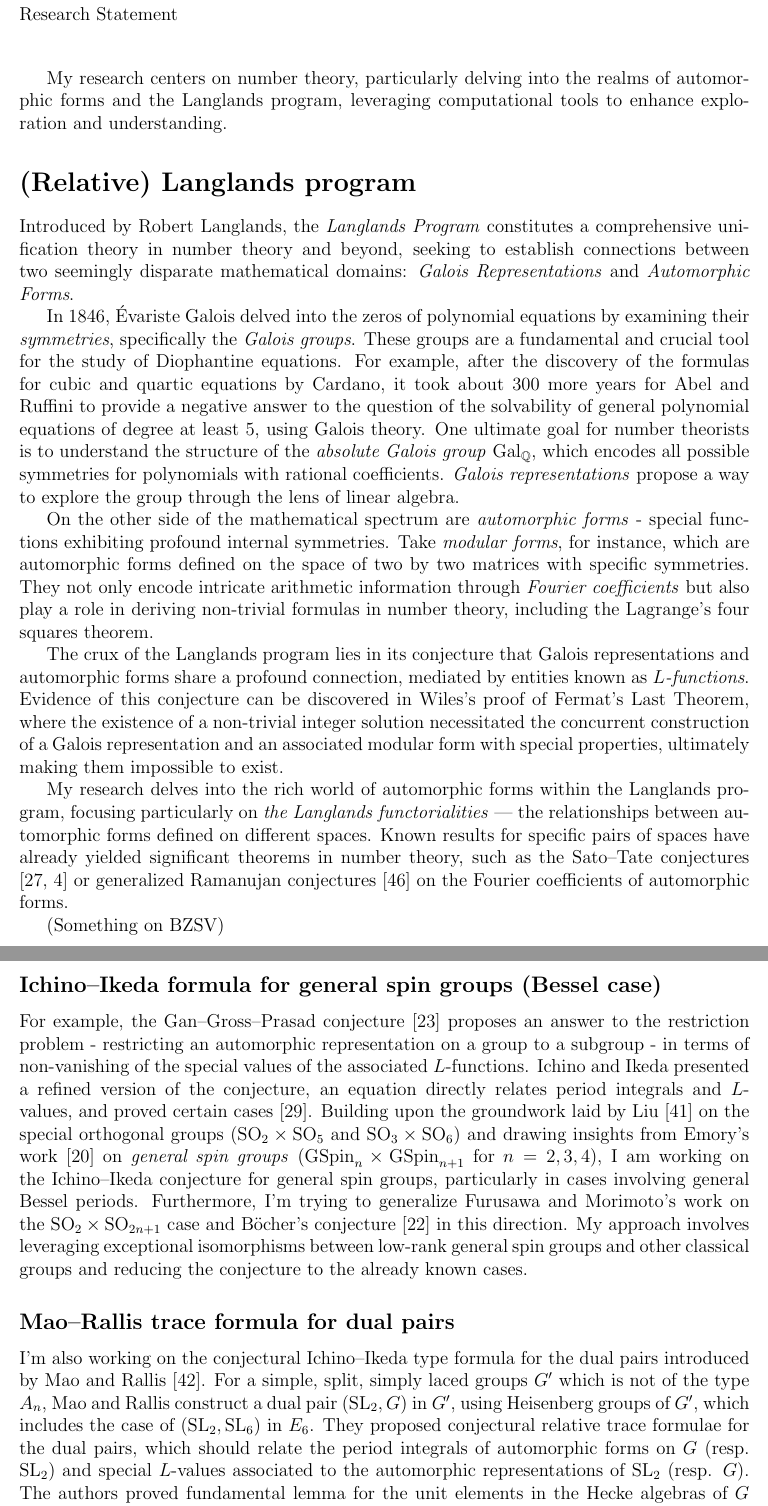
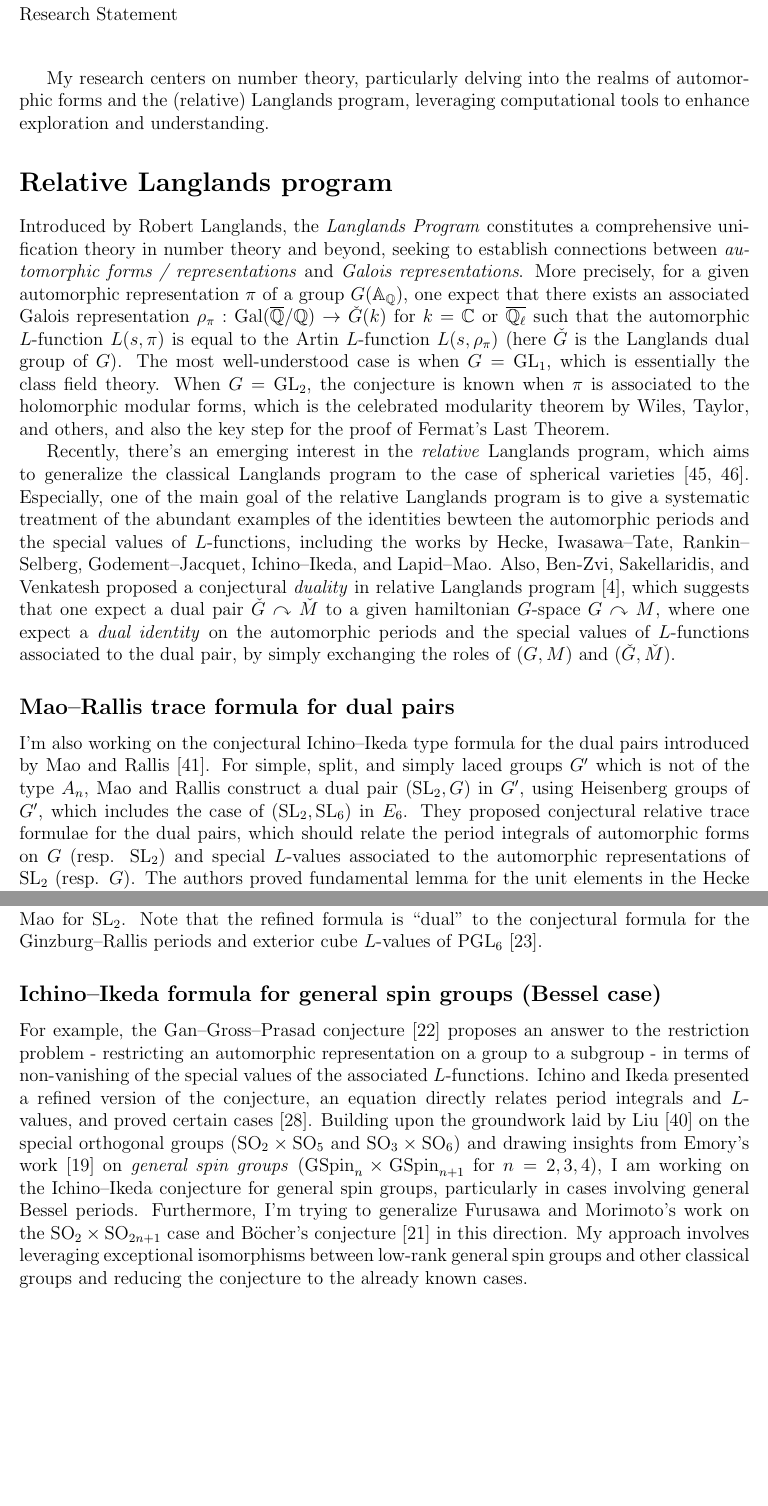
Before and after one commit to seewoo5/seewoo5.github.io, a LaTeX document (assets/rs/RS.tex): two parts of pages 1 and 2 of 8, joined at a grey line, cut so that both start at the same text, the shorter picture padded with empty space. Compiled offline with pdfLaTeX.

Commit message:
first draft

```diff
--- a/assets/rs/RS.tex
+++ b/assets/rs/RS.tex
@@ -27,25 +26,24 @@ Research Statement \\
 
 
 
-My research centers on number theory, particularly delving into the realms of automorphic forms and the Langlands program, leveraging computational tools to enhance exploration and understanding.
+My research centers on number theory, particularly delving into the realms of automorphic forms and the (relative) Langlands program, leveraging computational tools to enhance exploration and understanding.
 
 
-\section*{(Relative) Langlands program}
+\section*{Relative Langlands program}
 
-Introduced by Robert Langlands, the \emph{Langlands Program} constitutes a comprehensive unification theory in number theory and beyond, seeking to establish connections between two seemingly disparate mathematical domains: \emph{Galois Representations} and \emph{Automorphic Forms}.
+Introduced by Robert Langlands, the \emph{Langlands Program} constitutes a comprehensive unification theory in number theory and beyond, seeking to establish connections between \emph{automorphic forms / representations} and \emph{Galois representations}.
+More precisely, for a given automorphic representation $\pi$ of a group $G(\mathbb{A}_{\mathbb{Q}})$, one expect that there exists an associated Galois representation $\rho_{\pi}: \mathrm{Gal}(\overline{\mathbb{Q}} / \mathbb{Q}) \to \check{G}(k)$ for $k = \mathbb{C}$ or $\overline{\mathbb{Q}_{\ell}}$ such that the automorphic $L$-function $L(s, \pi)$ is equal to the Artin $L$-function $L(s, \rho_{\pi})$ (here $\check{G}$ is the Langlands dual group of $G$).
+The most well-understood case is when $G = \mathrm{GL}_{1}$, which is essentially the class field theory.
+When $G = \mathrm{GL}_{2}$, the conjecture is known when $\pi$ is associated to the holomorphic modular forms, which is the celebrated modularity theorem by Wiles, Taylor, and others, and also the key step for the proof of Fermat's Last Theorem.
 
-In 1846, Évariste Galois delved into the zeros of polynomial equations by examining their \emph{symmetries}, specifically the \emph{Galois groups}.
-These groups are a fundamental and crucial tool for the study of Diophantine equations.
-For example, after the discovery of the formulas for cubic and quartic equations by Cardano, it took about 300 more years for Abel and Ruffini to provide a negative answer to the question of the solvability of general polynomial equations of degree at least $5$, using Galois theory.
-One ultimate goal for number theorists is to understand the structure of the \emph{absolute Galois group} $\mathrm{Gal}_{\mathbb{Q}}$, which encodes all possible symmetries for polynomials with rational coefficients.
-\emph{Galois representations} propose a way to explore the group through the lens of linear algebra.
+Recently, there's an emerging interest in the \emph{relative} Langlands program, which aims to generalize the classical Langlands program to the case of spherical varieties \cite{sakellaridis2012spherical,sakellaridis2017periods}.
+Especially, one of the main goal of the relative Langlands program is to give a systematic treatment of the abundant examples of the identities bewteen the automorphic periods and the special values of $L$-functions, including the works by Hecke, Iwasawa--Tate, Rankin--Selberg, Godement--Jacquet, Ichino--Ikeda, and Lapid--Mao.
+Also, Ben-Zvi, Sakellaridis, and Venkatesh proposed a conjectural \emph{duality} in relative Langlands program \cite{ben2023relative}, which suggests that one expect a dual pair $\check{G} \curvearrowright \check{M}$ to a given hamiltonian $G$-space $G \curvearrowright M$, where one expect a \emph{dual identity} on the automorphic periods and the special values of $L$-functions associated to the dual pair, by simply exchanging the roles of $(G, M)$ and $(\check{G}, \check{M})$.
 
-On the other side of the mathematical spectrum are \emph{automorphic forms} - special functions exhibiting profound internal symmetries.
-Take \emph{modular forms}, for instance, which are automorphic forms defined on the space of two by two matrices with specific symmetries.
-They not only encode intricate arithmetic information through \emph{Fourier coefficients} but also play a role in deriving non-trivial formulas in number theory, including the Lagrange's four squares theorem.
 
-The crux of the Langlands program lies in its conjecture that Galois representations and automorphic forms share a profound connection, mediated by entities known as \emph{$L$-functions}.
-Evidence of this conjecture can be discovered in Wiles's  proof of Fermat's Last Theorem, where the existence of a non-trivial integer solution necessitated the concurrent construction of a Galois representation and an associated modular form with special properties, ultimately making them impossible to exist.
+\subsection*{Mao--Rallis trace formula for dual pairs}
 
-My research delves into the rich world of automorphic forms within the Langlands program, focusing particularly on \emph{the Langlands functorialities} — the relationships between automorphic forms defined on different spaces.
-Known results for specific pairs of spaces have already yielded significant theorems in number theory, such as the Sato--Tate conjectures \cite{harris2010family,barnet2011family} or generalized Ramanujan conjectures \cite{sarnak2005notes} on the Fourier coefficients of automorphic forms.
+I'm also working on the conjectural Ichino--Ikeda type formula for the dual pairs introduced by Mao and Rallis \cite{mao1997trace}.
+For simple, split, and simply laced groups $G'$ which is not of the type $A_n$, Mao and Rallis construct a dual pair $(\mathrm{SL}_{2}, G)$ in $G'$, using Heisenberg groups of $G'$, which includes the case of $(\mathrm{SL}_{2}, \mathrm{SL}_{6})$ in $E_6$.
+They proposed conjectural relative trace formulae for the dual pairs, which should relate the period integrals of automorphic forms on $G$ (resp. $\mathrm{SL}_{2}$) and special $L$-values associated to the automorphic representations of $\mathrm{SL}_{2}$ (resp. $G$).
+The authors proved fundamental lemma for the unit elements in the Hecke algebras of $G$ and $\mathrm{SL}_{2}$.
@@ -52,11 +53,9 @@ Known results for specific pairs of spaces have already yielded significant theo
+We also expect to prove the refined formula by proving the local relative character identities, and combine with refined identity of Lapid--Mao for $\mathrm{SL}_{2}$.
+Note that the refined formula is ``dual'' to the conjectural formula for the Ginzburg--Rallis periods and exterior cube $L$-values of $\mathrm{PGL}_{6}$ \cite{ginzburg2000exterior}.
 
-(Something on BZSV)
 
 \subsection*{Ichino--Ikeda formula for general spin groups (Bessel case)}
 
-
-% In particular, I am interested in characterizing the images of the functoriality maps: If one can always produce an automorphic form on a group $G$ from another on a different group $G'$, how can we describe the automorphic forms on $G$ coming from $G'$?
-% This characterization often hinges on the nonvanishing of specific integrals of automorphic forms referred as \emph{period integrals}. Remarkably, these period integrals are often related to the special values of $L$-functions associated with the automorphic representations.
 For example, the Gan--Gross--Prasad conjecture \cite{gan2011symplectic} proposes an answer to the restriction problem - restricting an automorphic representation on a group to a subgroup - in terms of non-vanishing of the special values of the  associated $L$-functions.
 Ichino and Ikeda presented a refined version of the conjecture, an equation directly relates period integrals and $L$-values, and proved certain cases \cite{ichino2010periods}.
 Building upon the groundwork laid by Liu \cite{liu2016refined} on the special orthogonal groups ($\mathrm{SO}_{2} \times \mathrm{SO}_{5}$ and $\mathrm{SO}_{3} \times \mathrm{SO}_{6}$) and drawing insights from Emory's work \cite{emory2020global} on \emph{general spin groups} ($\mathrm{GSpin}_{n} \times \mathrm{GSpin}_{n+1}$ for $n = 2, 3, 4$), I am working on the Ichino--Ikeda conjecture for general spin groups, particularly in cases involving general Bessel periods.
@@ -64,9 +63,3 @@ Furthermore, I'm trying to generalize Furusawa and Morimoto's work on the $\math
 My approach involves leveraging exceptional isomorphisms between low-rank general spin groups and other classical groups and reducing the conjecture to the already known cases.
 
 
-\subsection*{Mao--Rallis trace formula for dual pairs}
-
-I'm also working on the conjectural Ichino--Ikeda type formula for the dual pairs introduced by Mao and Rallis \cite{mao1997trace}.
-For a simple, split, simply laced groups $G'$ which is not of the type $A_n$, Mao and Rallis construct a dual pair $(\mathrm{SL}_{2}, G)$ in $G'$, using Heisenberg groups of $G'$, which includes the case of $(\mathrm{SL}_{2}, \mathrm{SL}_{6})$ in $E_6$.
-They proposed conjectural relative trace formulae for the dual pairs, which should relate the period integrals of automorphic forms on $G$ (resp. $\mathrm{SL}_{2}$) and special $L$-values associated to the automorphic representations of $\mathrm{SL}_{2}$ (resp. $G$).
-The authors proved fundamental lemma for the unit elements in the Hecke algebras of $G$ and $\mathrm{SL}_{2}$.
```
Also changed, not shown: assets/rs/refs.bib (+33 -7 lines), assets/rs/RS.pdf, assets/rs/RS.tex (19 more changed lines).
